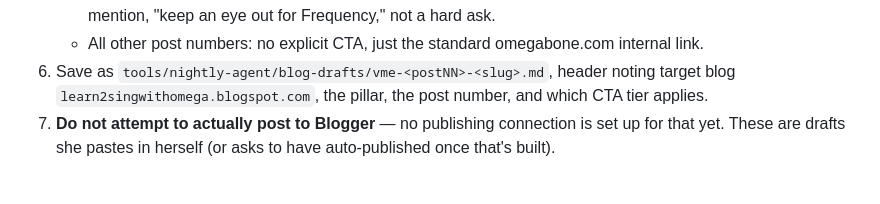
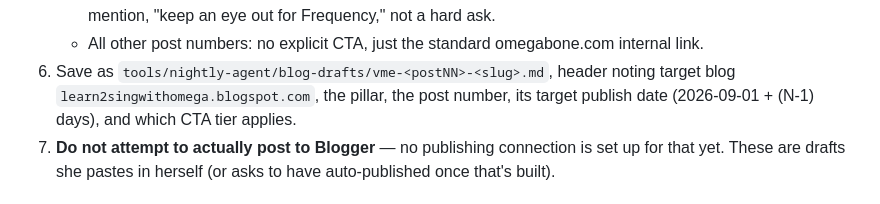
Before and after one commit to omegabone/omegabone, a Markdown page: tools/nightly-agent/PROMPT.md, the part around the change. Drawn GitHub-style.

Commit message:
Auto-commit: update PROMPT.md

```diff
--- a/tools/nightly-agent/PROMPT.md
+++ b/tools/nightly-agent/PROMPT.md
@@ -167,7 +167,8 @@ enough depth that the reader doesn't need the paid course.
 6. Save as
    `tools/nightly-agent/blog-drafts/vme-<postNN>-<slug>.md`, header noting
    target blog `learn2singwithomega.blogspot.com`, the pillar, the post
-   number, and which CTA tier applies.
+   number, its target publish date (2026-09-01 + (N-1) days), and which
+   CTA tier applies.
 7. **Do not attempt to actually post to Blogger** — no publishing
    connection is set up for that yet. These are drafts she pastes in
    herself (or asks to have auto-published once that's built).
```
